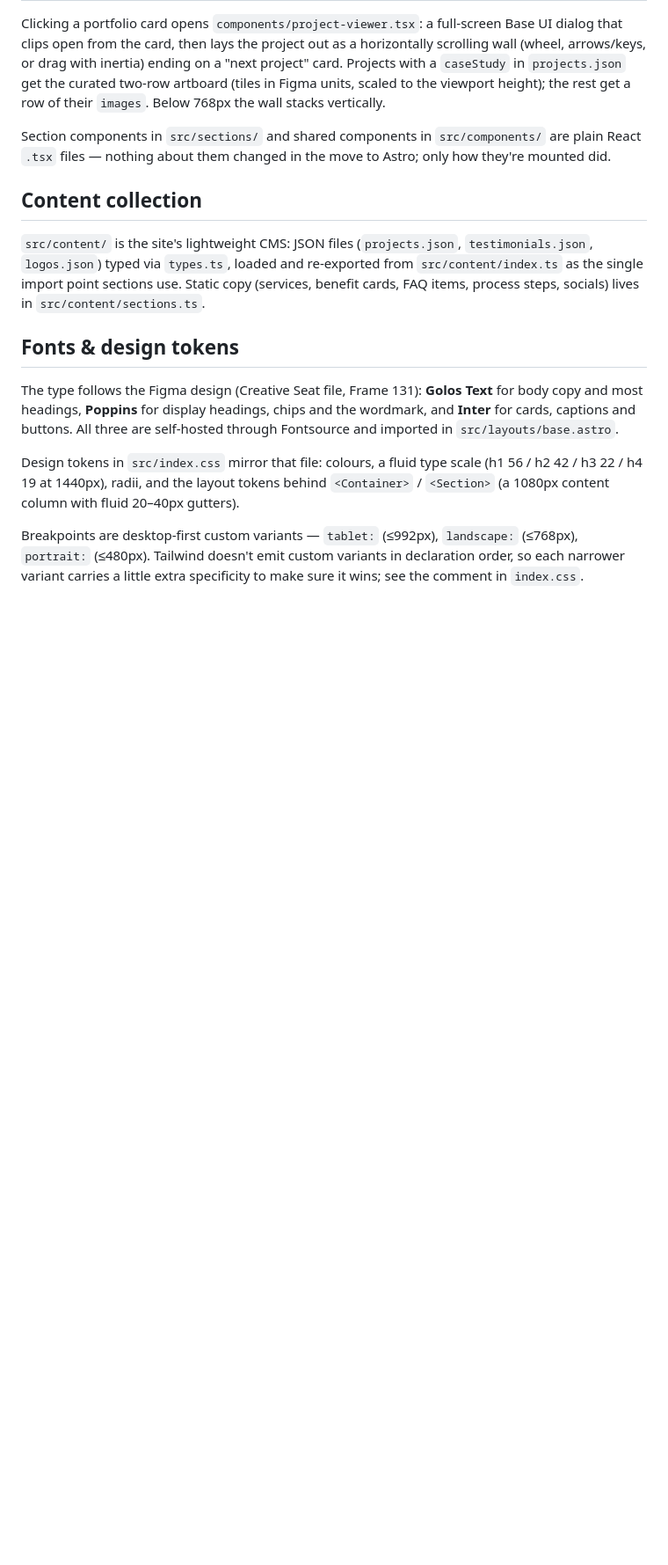
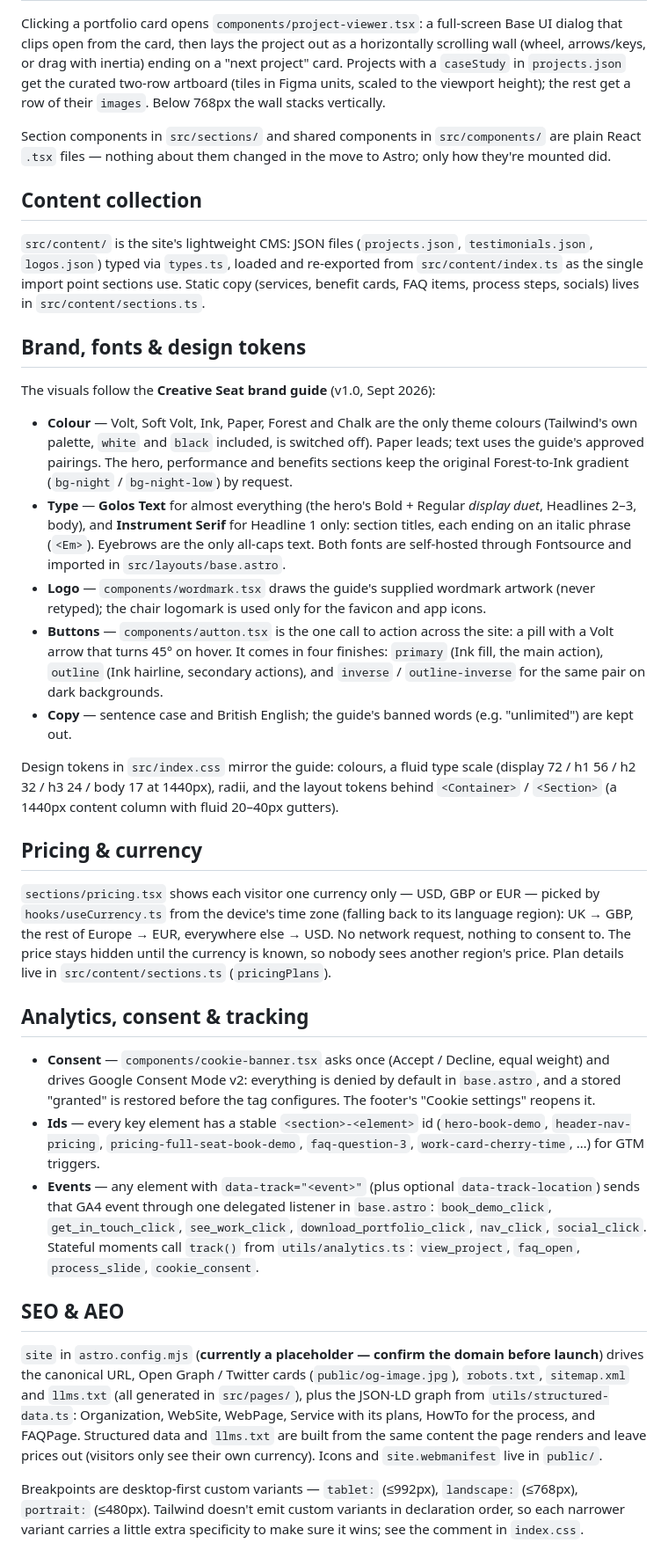
Before and after one commit to ElevenAndOne/creative-seat, a Markdown page: README.md, the part around one of its changes. Shown at 88% size. Drawn GitHub-style; blank space fills up the shorter version.

Commit message:
docs: describe the showreel, pricing, SEO and consent work
Co-Authored-By: Claude Opus 5 (1M context) <noreply@anthropic.com>

```diff
--- a/README.md
+++ b/README.md
@@ -84,10 +89,30 @@ Section components in `src/sections/` and shared components in `src/components/`
 
 `src/content/` is the site's lightweight CMS: JSON files (`projects.json`, `testimonials.json`, `logos.json`) typed via `types.ts`, loaded and re-exported from `src/content/index.ts` as the single import point sections use. Static copy (services, benefit cards, FAQ items, process steps, socials) lives in `src/content/sections.ts`.
 
-## Fonts & design tokens
+## Brand, fonts & design tokens
 
-The type follows the Figma design (Creative Seat file, Frame 131): **Golos Text** for body copy and most headings, **Poppins** for display headings, chips and the wordmark, and **Inter** for cards, captions and buttons. All three are self-hosted through Fontsource and imported in `src/layouts/base.astro`.
+The visuals follow the **Creative Seat brand guide** (v1.0, Sept 2026):
 
-Design tokens in `src/index.css` mirror that file: colours, a fluid type scale (h1 56 / h2 42 / h3 22 / h4 19 at 1440px), radii, and the layout tokens behind `<Container>` / `<Section>` (a 1080px content column with fluid 20–40px gutters).
+- **Colour** — Volt, Soft Volt, Ink, Paper, Forest and Chalk are the only theme colours (Tailwind's own palette, `white` and `black` included, is switched off). Paper leads; text uses the guide's approved pairings. The hero, performance and benefits sections keep the original Forest-to-Ink gradient (`bg-night` / `bg-night-low`) by request.
+- **Type** — **Golos Text** for almost everything (the hero's Bold + Regular *display duet*, Headlines 2–3, body), and **Instrument Serif** for Headline 1 only: section titles, each ending on an italic phrase (`<Em>`). Eyebrows are the only all-caps text. Both fonts are self-hosted through Fontsource and imported in `src/layouts/base.astro`.
+- **Logo** — `components/wordmark.tsx` draws the guide's supplied wordmark artwork (never retyped); the chair logomark is used only for the favicon and app icons.
+- **Buttons** — `components/autton.tsx` is the one call to action across the site: a pill with a Volt arrow that turns 45° on hover. It comes in four finishes: `primary` (Ink fill, the main action), `outline` (Ink hairline, secondary actions), and `inverse` / `outline-inverse` for the same pair on dark backgrounds.
+- **Copy** — sentence case and British English; the guide's banned words (e.g. "unlimited") are kept out.
+
+Design tokens in `src/index.css` mirror the guide: colours, a fluid type scale (display 72 / h1 56 / h2 32 / h3 24 / body 17 at 1440px), radii, and the layout tokens behind `<Container>` / `<Section>` (a 1440px content column with fluid 20–40px gutters).
+
+## Pricing & currency
+
+`sections/pricing.tsx` shows each visitor one currency only — USD, GBP or EUR — picked by `hooks/useCurrency.ts` from the device's time zone (falling back to its language region): UK → GBP, the rest of Europe → EUR, everywhere else → USD. No network request, nothing to consent to. The price stays hidden until the currency is known, so nobody sees another region's price. Plan details live in `src/content/sections.ts` (`pricingPlans`).
+
+## Analytics, consent & tracking
+
+- **Consent** — `components/cookie-banner.tsx` asks once (Accept / Decline, equal weight) and drives Google Consent Mode v2: everything is denied by default in `base.astro`, and a stored "granted" is restored before the tag configures. The footer's "Cookie settings" reopens it.
+- **Ids** — every key element has a stable `<section>-<element>` id (`hero-book-demo`, `header-nav-pricing`, `pricing-full-seat-book-demo`, `faq-question-3`, `work-card-cherry-time`, …) for GTM triggers.
+- **Events** — any element with `data-track="<event>"` (plus optional `data-track-location`) sends that GA4 event through one delegated listener in `base.astro`: `book_demo_click`, `get_in_touch_click`, `see_work_click`, `download_portfolio_click`, `nav_click`, `social_click`. Stateful moments call `track()` from `utils/analytics.ts`: `view_project`, `faq_open`, `process_slide`, `cookie_consent`.
+
+## SEO & AEO
+
+`site` in `astro.config.mjs` (**currently a placeholder — confirm the domain before launch**) drives the canonical URL, Open Graph / Twitter cards (`public/og-image.jpg`), `robots.txt`, `sitemap.xml` and `llms.txt` (all generated in `src/pages/`), plus the JSON-LD graph from `utils/structured-data.ts`: Organization, WebSite, WebPage, Service with its plans, HowTo for the process, and FAQPage. Structured data and `llms.txt` are built from the same content the page renders and leave prices out (visitors only see their own currency). Icons and `site.webmanifest` live in `public/`.
 
 Breakpoints are desktop-first custom variants — `tablet:` (≤992px), `landscape:` (≤768px), `portrait:` (≤480px). Tailwind doesn't emit custom variants in declaration order, so each narrower variant carries a little extra specificity to make sure it wins; see the comment in `index.css`.
```
Also changed, not shown: other parts of README.md (+13 -8 lines).
